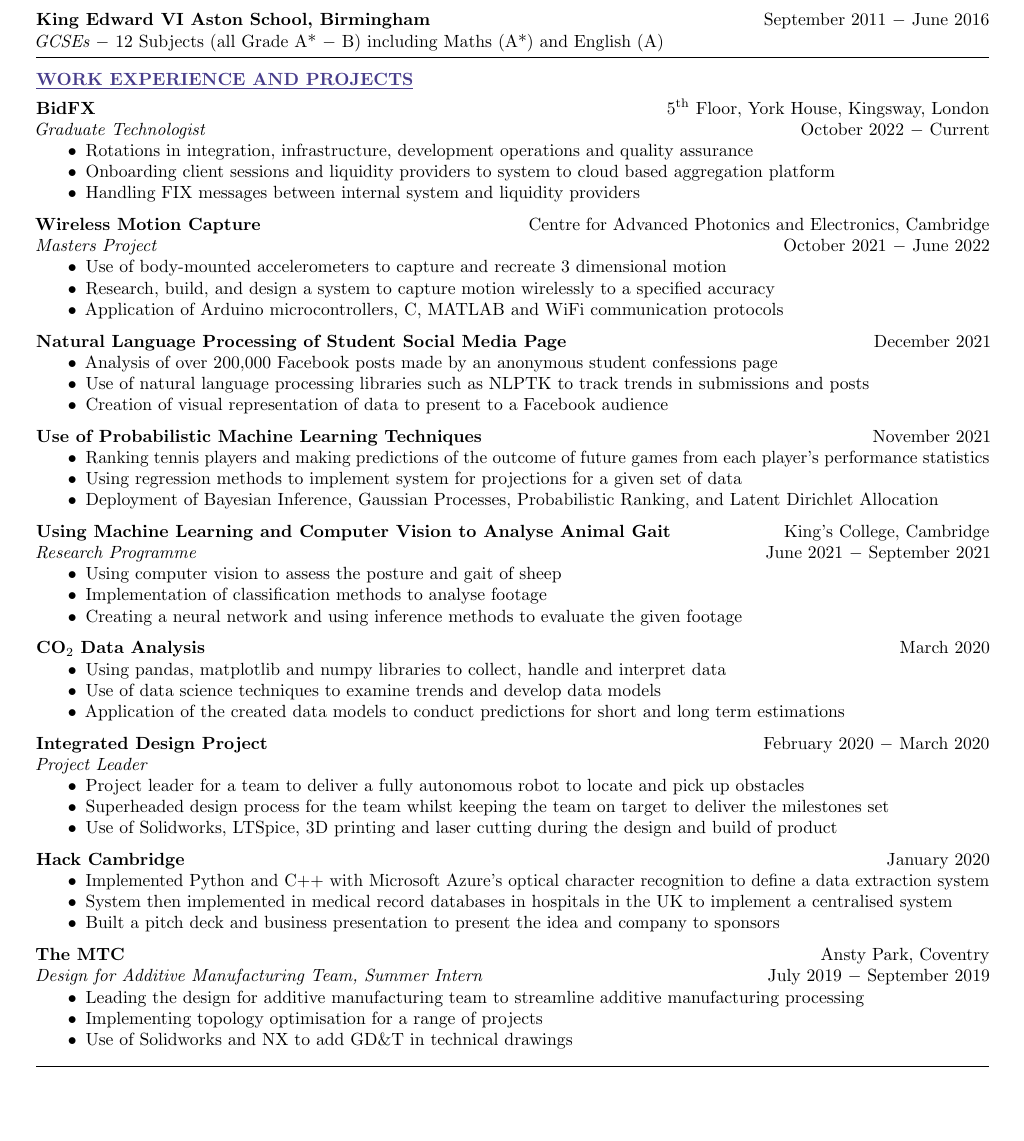
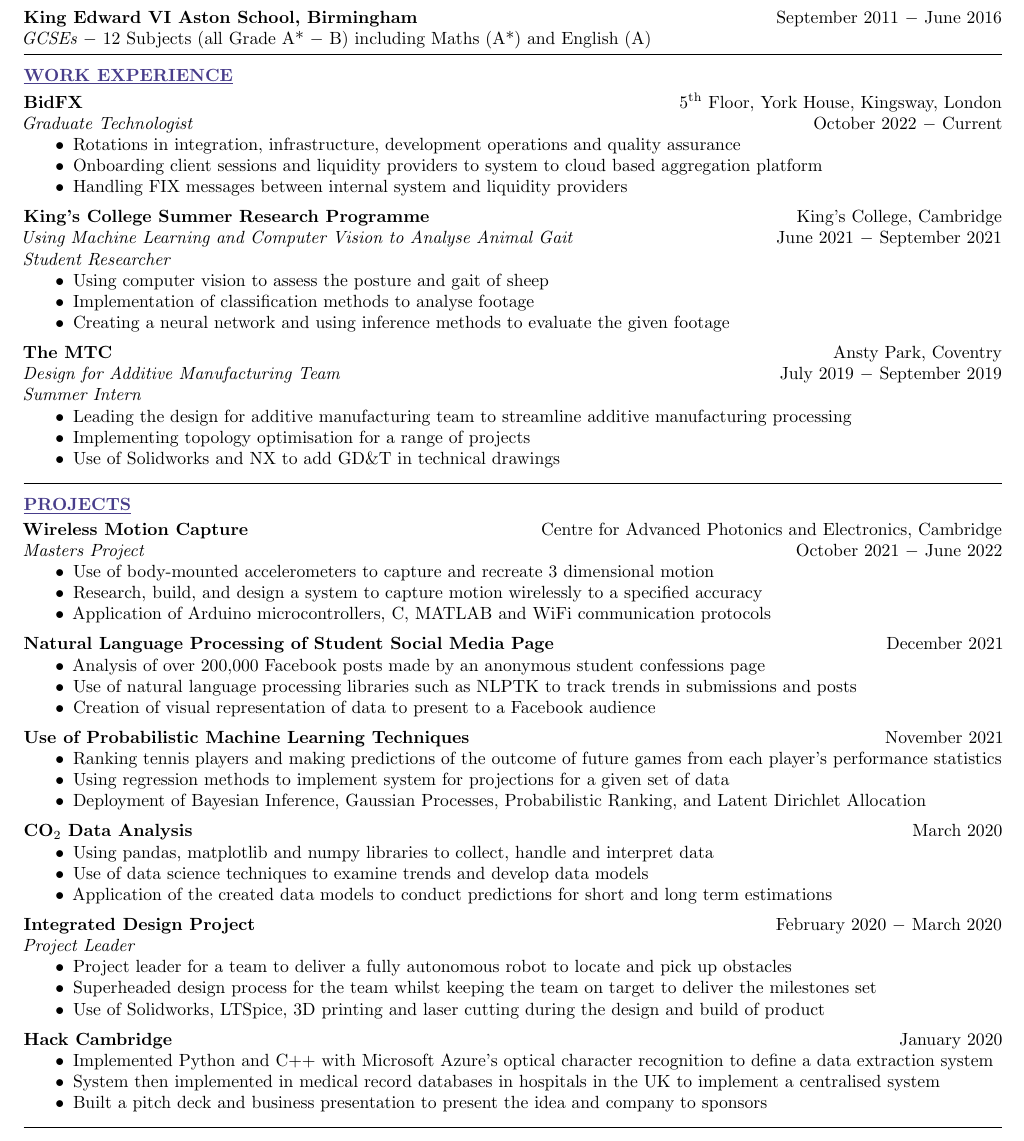
Before and after one commit to sheamol/CV, a LaTeX CV (Sheamol Obeda CV.tex): part of page 1 of 2, cut so that both start at the same text, the shorter picture padded with empty space. Compiled offline with pdfLaTeX.

Commit message:
separated work ex from project work, thinner margins, new line for job titles.

```diff
--- a/Sheamol Obeda CV.tex
+++ b/Sheamol Obeda CV.tex
@@ -1,5 +1,5 @@
 \documentclass{article}
-\usepackage[a4paper, portrait, margin=1cm]{geometry}
+\usepackage[a4paper, portrait, margin=0.75cm]{geometry}
 \usepackage{enumitem}
 \usepackage{microtype}
 \usepackage{siunitx}
@@ -42,7 +43,7 @@
 \hrulefill
 \vspace{-.5\baselineskip}
 
-\section*{Work Experience and Projects}
+\section*{Work Experience}
 
 \textbf{BidFX} \hfill 5\textsuperscript{th} Floor, York House, Kingsway, London\\
 \textit{Graduate Technologist} \hfill October 2022 $-$ Current
@@ -51,6 +52,38 @@
     \item Onboarding client sessions and liquidity providers to system to cloud based aggregation platform
     \item Handling FIX messages between internal system and liquidity providers
 \end{itemize} \medskip
+
+\textbf{King's College Summer Research Programme} \hfill King's College, Cambridge \\
+\textit{Using Machine Learning and Computer Vision to Analyse Animal Gait} \hfill June 2021 $-$ September 2021\\
+\textit{Student Researcher}
+\begin{itemize}
+    \item {Using computer vision to assess the posture and gait of sheep}
+    \item Implementation of classification methods to analyse footage
+    \item {Creating a neural network and using inference methods to evaluate the given footage}
+\end{itemize} \medskip
+
+\textbf{The MTC} \hfill Ansty Park, Coventry \\
+\textit{Design for Additive Manufacturing Team}\hfill July 2019 $-$ September 2019\\
+\textit{Summer Intern}
+\begin{itemize}
+    \item {Leading the design for additive manufacturing team to streamline additive manufacturing processing}
+    \item{Implementing topology optimisation for a range of projects}
+    \item{Use of Solidworks and NX to add GD\&T in technical drawings}
+\end{itemize} \medskip
+
+% \textbf{NCS} \hfill Birmingham \\
+% \textit{Senior Mentor} \hfill June 2018 $-$ July 2018
+% \begin{itemize}
+% \item {6 weeks of leadership of young people aged between 15 and 17}
+% \item{Overlooked the welfare and safeguarding of 24 young people over the NCS summer program}
+% \item {Developing strong problem solving skills in tough situations when responsible for young people}
+% \end{itemize}\medskip
+
+\vspace{-.5\baselineskip}
+\hrulefill
+\vspace{-.5\baselineskip}
+
+\section*{Projects}
 
 \textbf{Wireless Motion Capture} \hfill Centre for Advanced Photonics and Electronics, Cambridge\\
 \textit{Masters Project} \hfill October 2021 $-$ June 2022
@@ -73,14 +106,6 @@
     \item Using regression methods to implement system for projections for a given set of data
     \item Deployment of Bayesian Inference, Gaussian Processes, Probabilistic Ranking, and Latent Dirichlet Allocation
 \end{itemize}\medskip
-
-\textbf{Using Machine Learning and Computer Vision to Analyse Animal Gait} \hfill King's College, Cambridge \\
-\textit{Research Programme} \hfill June 2021 $-$ September 2021
-\begin{itemize}
-\item {Using computer vision to assess the posture and gait of sheep}
-\item Implementation of classification methods to analyse footage
-\item {Creating a neural network and using inference methods to evaluate the given footage}
-\end{itemize} \medskip
 
 \textbf{CO$_{2}$ Data Analysis} \hfill  March 2020
 \begin{itemize}
@@ -112,22 +137,6 @@
 % \item {Research implemented into app for users to easily access}
 % \end{itemize}\medskip
 
-% \textbf{NCS} \hfill Birmingham \\
-% \textit{Senior Mentor} \hfill June 2018 $-$ July 2018
-% \begin{itemize}
-% \item {6 weeks of leadership of young people aged between 15 and 17}
-% \item{Overlooked the welfare and safeguarding of 24 young people over the NCS summer program}
-% \item {Developing strong problem solving skills in tough situations when responsible for young people}
-% \end{itemize}\medskip
-
-\textbf{The MTC} \hfill Ansty Park, Coventry \\
-\textit{Design for Additive Manufacturing Team, Summer Intern} \hfill July 2019 $-$ September 2019
-\begin{itemize}
-\item {Leading the design for additive manufacturing team to streamline additive manufacturing processing}
-\item{Implementing topology optimisation for a range of projects}
-\item{Use of Solidworks and NX to add GD\&T in technical drawings}
-\end{itemize} \medskip
-
 % \textbf{Stem Society}\\
 % \textit{Computing Sub-team Leader} \hfill  September 2016 $-$ June 2017
 % \begin{itemize}
```
Also changed, not shown: Sheamol Obeda CV.pdf (added), out/Sheamol Obeda CV.pdf (deleted), Sheamol Obeda CV.tex (5 more changed lines).
